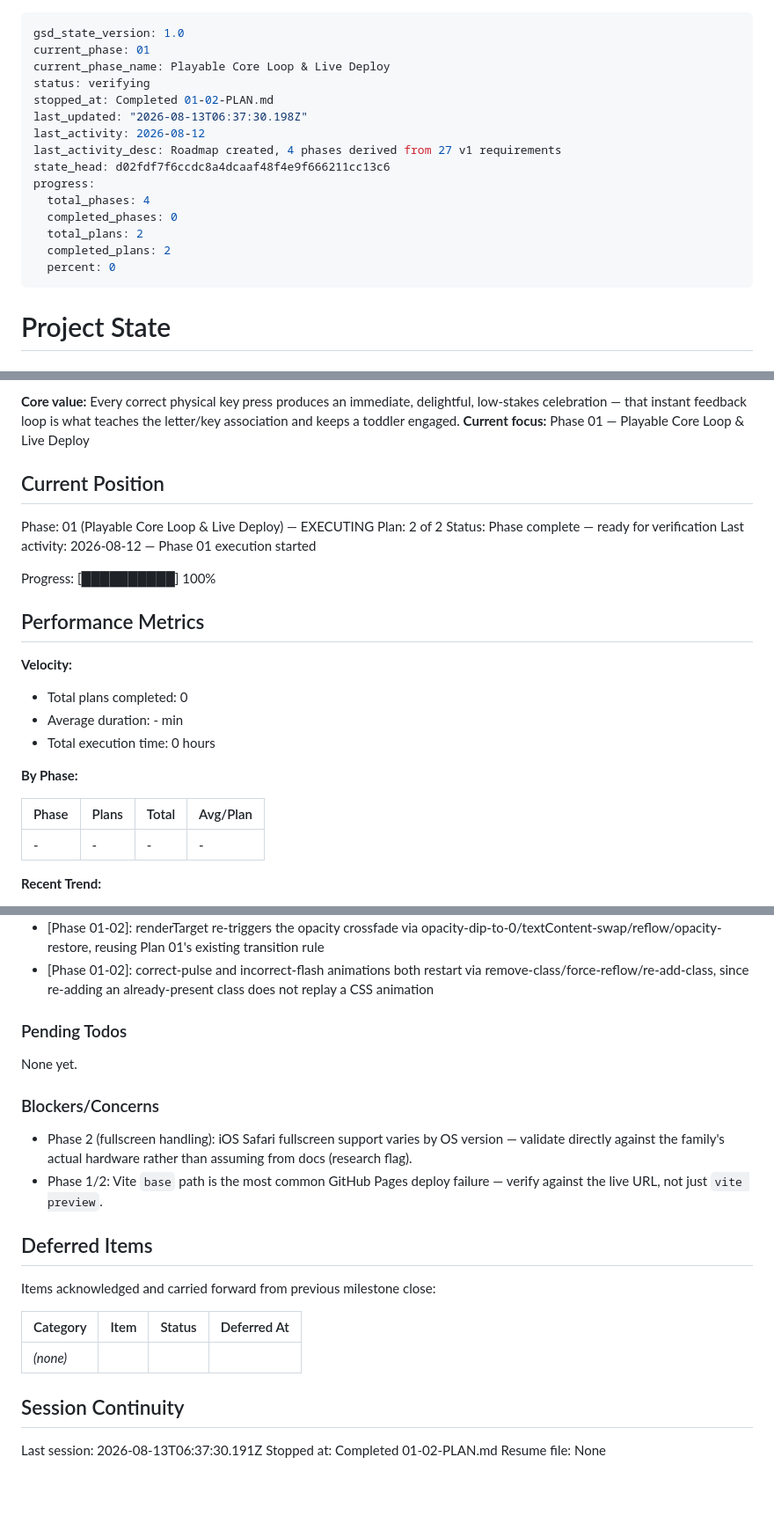
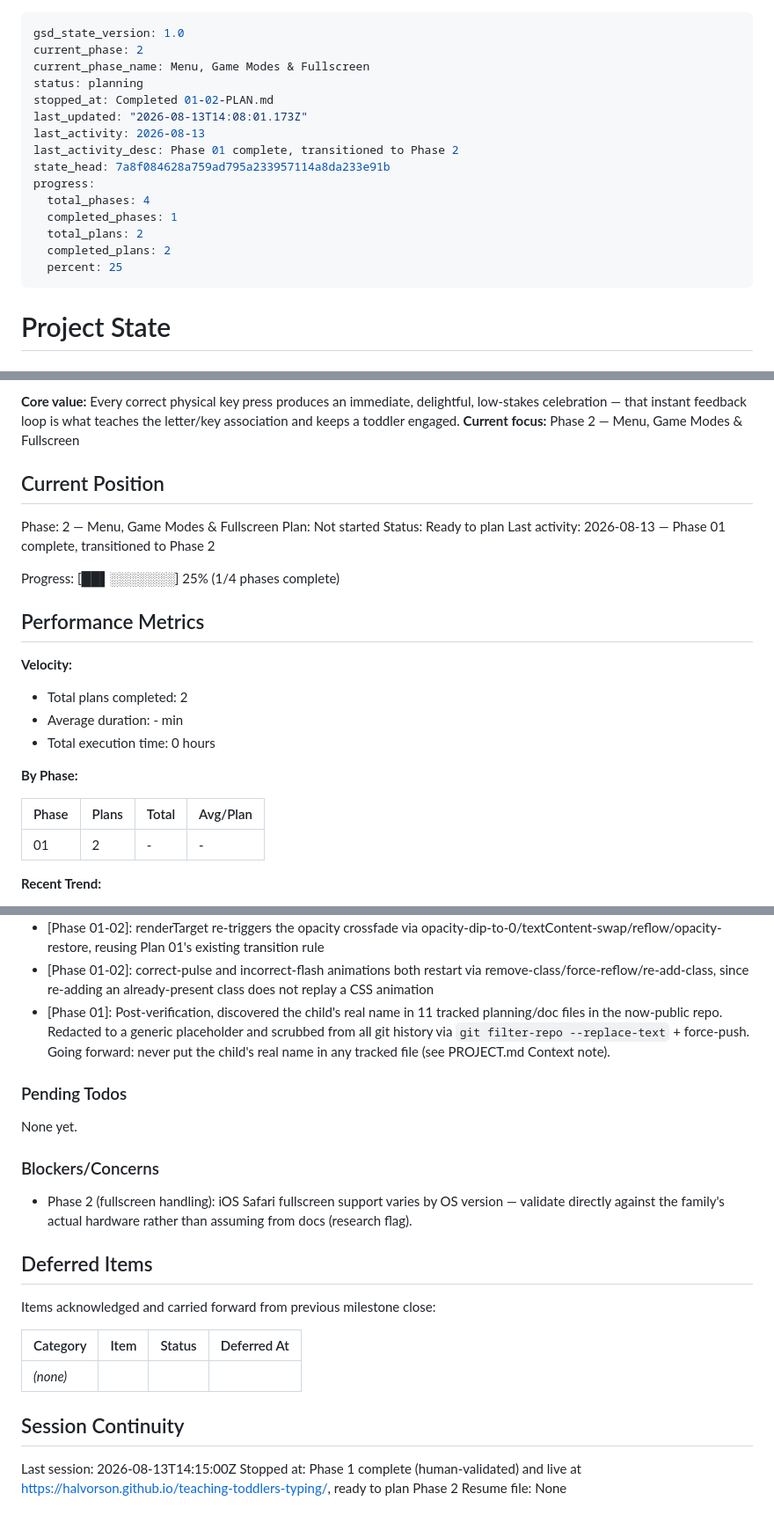
Before and after one commit to halvorson/teaching-toddlers-typing, a Markdown page: .planning/STATE.md, 3 parts joined by grey strips. Shown at 88% size. Drawn GitHub-style; blank space fills up the shorter version.

Commit message:
docs(phase-01): update state after phase transition

```diff
--- a/.planning/STATE.md
+++ b/.planning/STATE.md
@@ -1,19 +1,19 @@
 ---
 gsd_state_version: 1.0
-current_phase: 01
-current_phase_name: Playable Core Loop & Live Deploy
-status: verifying
+current_phase: 2
+current_phase_name: Menu, Game Modes & Fullscreen
+status: planning
 stopped_at: Completed 01-02-PLAN.md
-last_updated: "2026-08-13T06:37:30.198Z"
-last_activity: 2026-08-12
-last_activity_desc: Roadmap created, 4 phases derived from 27 v1 requirements
-state_head: d02fdf7f6ccdc8a4dcaaf48f4e9f666211cc13c6
+last_updated: "2026-08-13T14:08:01.173Z"
+last_activity: 2026-08-13
+last_activity_desc: Phase 01 complete, transitioned to Phase 2
+state_head: 7a8f084628a759ad795a233957114a8da233e91b
 progress:
   total_phases: 4
-  completed_phases: 0
+  completed_phases: 1
   total_plans: 2
   completed_plans: 2
-  percent: 0
+  percent: 25
 ---
 
 # Project State
@@ -24,21 +24,21 @@ See: .planning/PROJECT.md (updated 2026-08-12)
 
 **Core value:** Every correct physical key press produces an immediate, delightful, low-stakes celebration — that instant feedback loop is what teaches the letter/key association and keeps a toddler engaged.
-**Current focus:** Phase 01 — Playable Core Loop & Live Deploy
+**Current focus:** Phase 2 — Menu, Game Modes & Fullscreen
 
 ## Current Position
 
-Phase: 01 (Playable Core Loop & Live Deploy) — EXECUTING
-Plan: 2 of 2
-Status: Phase complete — ready for verification
-Last activity: 2026-08-12 — Phase 01 execution started
+Phase: 2 — Menu, Game Modes & Fullscreen
+Plan: Not started
+Status: Ready to plan
+Last activity: 2026-08-13 — Phase 01 complete, transitioned to Phase 2
 
-Progress: [██████████] 100%
+Progress: [██▌░░░░░░░] 25% (1/4 phases complete)
 
 ## Performance Metrics
 
 **Velocity:**
 
-- Total plans completed: 0
+- Total plans completed: 2
 - Average duration: - min
 - Total execution time: 0 hours
 
@@ -46,7 +46,7 @@ Progress: [██████████] 100%
 
 | Phase | Plans | Total | Avg/Plan |
 |-------|-------|-------|----------|
-| - | - | - | - |
+| 01 | 2 | - | - |
 
 **Recent Trend:**
 
@@ -78,6 +78,7 @@ Recent decisions affecting current work:
 - [Phase 01]: Added .gsd/ to .gitignore alongside .planning/HANDOFF.json — both are transient harness/session state excluded from the now-public repo history
 - [Phase 01-02]: renderTarget re-triggers the opacity crossfade via opacity-dip-to-0/textContent-swap/reflow/opacity-restore, reusing Plan 01's existing transition rule
 - [Phase 01-02]: correct-pulse and incorrect-flash animations both restart via remove-class/force-reflow/re-add-class, since re-adding an already-present class does not replay a CSS animation
+- [Phase 01]: Post-verification, discovered the child's real name in 11 tracked planning/doc files in the now-public repo. Redacted to a generic placeholder and scrubbed from all git history via `git filter-repo --replace-text` + force-push. Going forward: never put the child's real name in any tracked file (see PROJECT.md Context note).
 
 ### Pending Todos
 
@@ -86,7 +87,6 @@ None yet.
 ### Blockers/Concerns
 
 - Phase 2 (fullscreen handling): iOS Safari fullscreen support varies by OS version — validate directly against the family's actual hardware rather than assuming from docs (research flag).
-- Phase 1/2: Vite `base` path is the most common GitHub Pages deploy failure — verify against the live URL, not just `vite preview`.
 
 ## Deferred Items
 
@@ -98,6 +98,6 @@ Items acknowledged and carried forward from previous milestone close:
 
 ## Session Continuity
 
-Last session: 2026-08-13T06:37:30.191Z
-Stopped at: Completed 01-02-PLAN.md
+Last session: 2026-08-13T14:15:00Z
+Stopped at: Phase 1 complete (human-validated) and live at https://halvorson.github.io/teaching-toddlers-typing/, ready to plan Phase 2
 Resume file: None
```
Also changed, not shown: other parts of .planning/STATE.md (+1 -1 lines).
